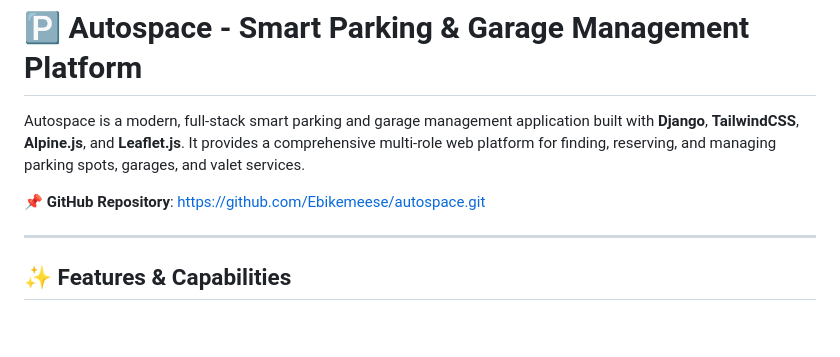
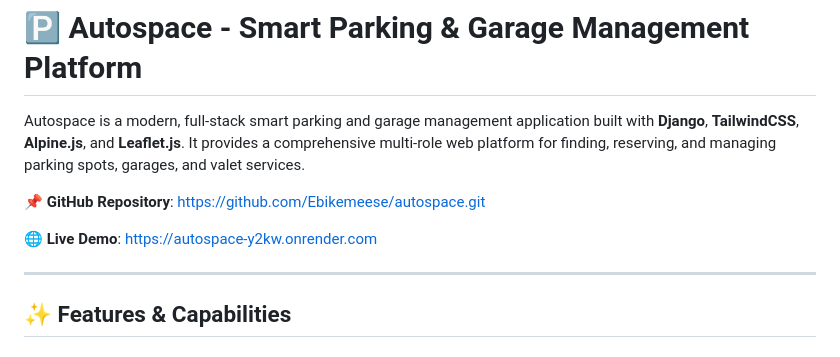
Before and after one commit to Ebikemeese/autospace, a Markdown page: README.md, the part around the change. GitHub-like rendering; blank space fills up the shorter version.

Commit message:
add live demo link to readme

```diff
--- a/README.md
+++ b/README.md
@@ -3,6 +3,8 @@
 Autospace is a modern, full-stack smart parking and garage management application built with **Django**, **TailwindCSS**, **Alpine.js**, and **Leaflet.js**. It provides a comprehensive multi-role web platform for finding, reserving, and managing parking spots, garages, and valet services.
 
 📌 **GitHub Repository**: [https://github.com/Ebikemeese/autospace.git](https://github.com/Ebikemeese/autospace.git)
+
+🌐 **Live Demo**: [https://autospace-y2kw.onrender.com](https://autospace-y2kw.onrender.com)
 
 ---
 
```
